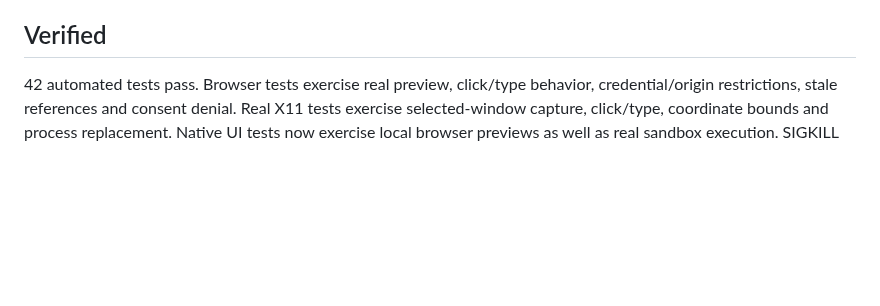
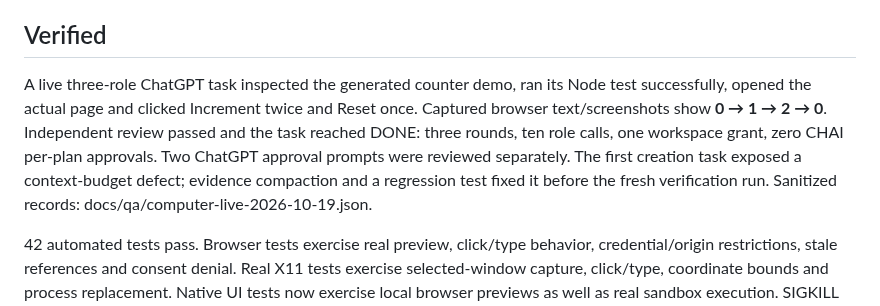
Before and after one commit to harshitethic/CHAI, a Markdown page: docs/RELEASE_BROWSER_ALPHA.md, the part around the change. Rendered like a GitHub page; blank space fills up the shorter version.

```diff
--- a/docs/RELEASE_BROWSER_ALPHA.md
+++ b/docs/RELEASE_BROWSER_ALPHA.md
@@ -12,6 +12,8 @@ Normal signed-in ChatGPT drives Manager, Builder and Reviewer. Select 6 High in
 - Persistent HTTPS origins are supported. The deployed Kali instance uses a dedicated Cloudflare tunnel and user service; tunnel credentials stay on that machine.
 
 ## Verified
+A live three-role ChatGPT task inspected the generated counter demo, ran its Node test successfully, opened the actual page and clicked Increment twice and Reset once. Captured browser text/screenshots show **0 → 1 → 2 → 0**. Independent review passed and the task reached DONE: three rounds, ten role calls, one workspace grant, zero CHAI per-plan approvals. Two ChatGPT approval prompts were reviewed separately. The first creation task exposed a context-budget defect; evidence compaction and a regression test fixed it before the fresh verification run. Sanitized records: docs/qa/computer-live-2026-10-19.json.
+
 42 automated tests pass. Browser tests exercise real preview, click/type behavior, credential/origin restrictions, stale references and consent denial. Real X11 tests exercise selected-window capture, click/type, coordinate bounds and process replacement. Native UI tests now exercise local browser previews as well as real sandbox execution. SIGKILL recovery and dependency audit pass. CI tests the packaged executable before publication.
 
 ## Install
```
Also changed, not shown: README.md (+4 -0 lines), handoff.md (+6 -0 lines), docs/qa/browser-counter-preview.jpg (added), 2 other files.
